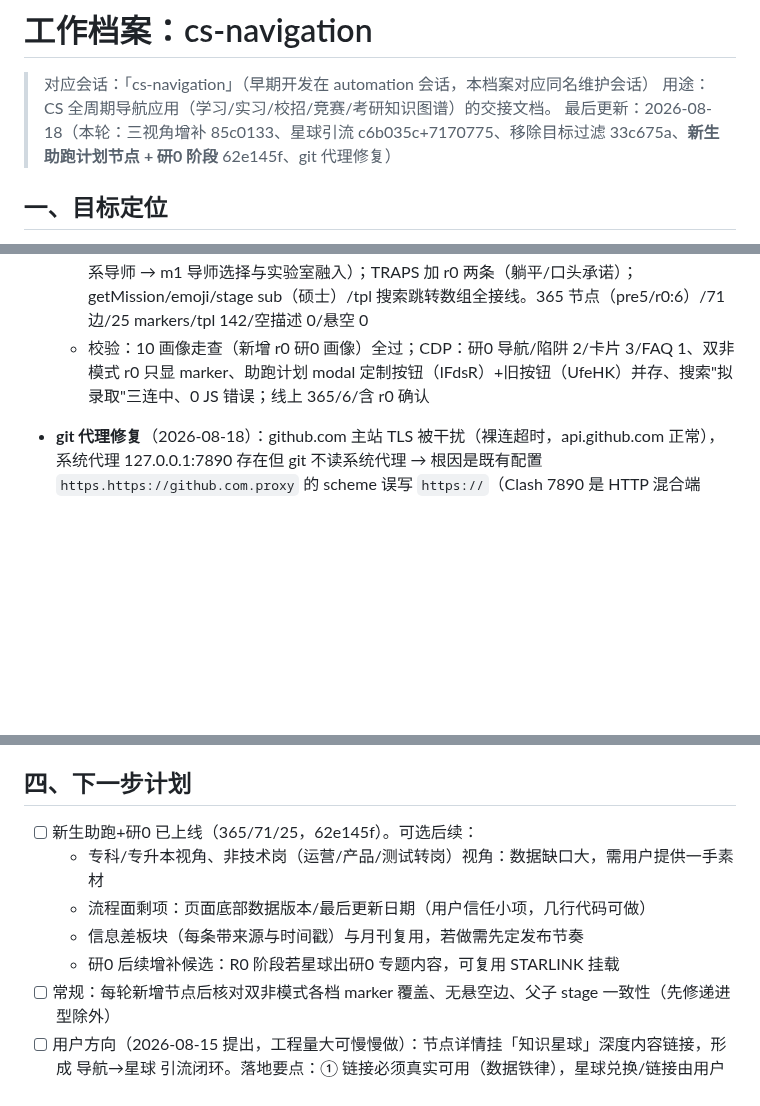
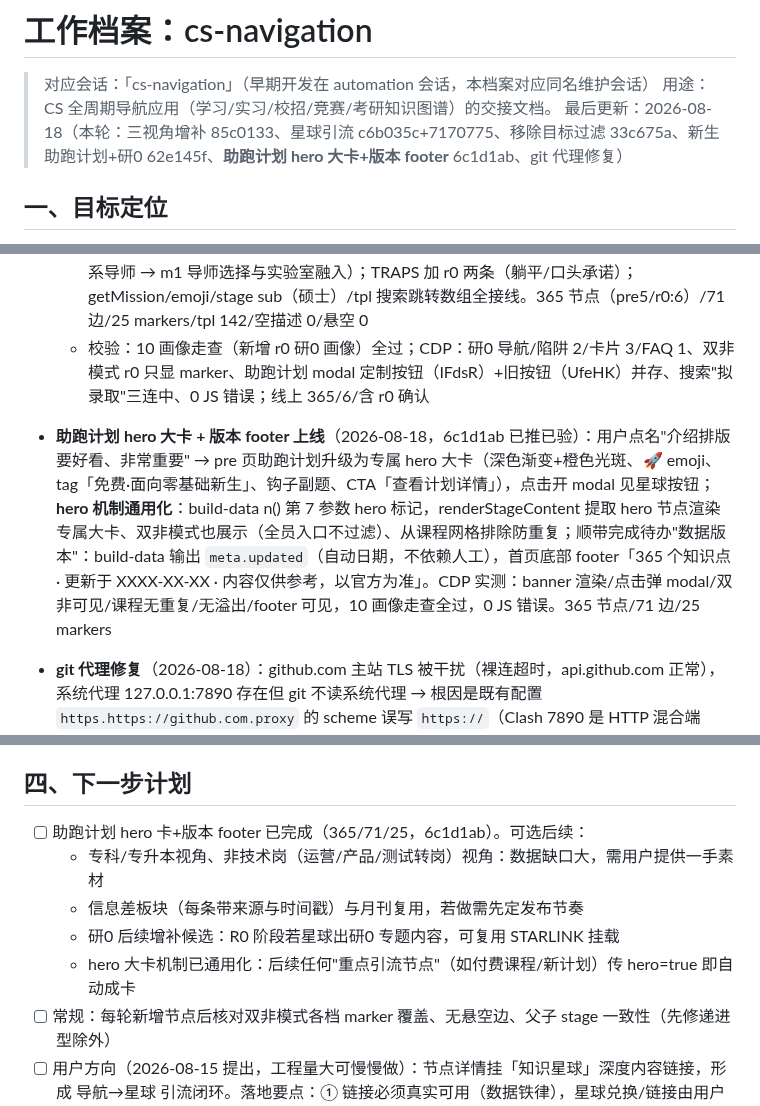
Before and after one commit to liuchen6/cs-navigation, a Markdown page: 工作档案.md, 3 parts joined by grey strips. GitHub-like rendering; blank space fills up the shorter version.

Commit message:
docs: work archive — hero plan card + version footer (6c1d1ab)

```diff
--- a/工作档案.md
+++ b/工作档案.md
@@ -2,7 +2,7 @@
 
 > 对应会话：「cs-navigation」（早期开发在 automation 会话，本档案对应同名维护会话）
 > 用途：CS 全周期导航应用（学习/实习/校招/竞赛/考研知识图谱）的交接文档。
-> 最后更新：2026-08-18（本轮：三视角增补 85c0133、星球引流 c6b035c+7170775、移除目标过滤 33c675a、**新生助跑计划节点 + 研0 阶段** 62e145f、git 代理修复）
+> 最后更新：2026-08-18（本轮：三视角增补 85c0133、星球引流 c6b035c+7170775、移除目标过滤 33c675a、新生助跑计划+研0 62e145f、**助跑计划 hero 大卡+版本 footer** 6c1d1ab、git 代理修复）
 
 ## 一、目标定位
 
@@ -41,6 +41,7 @@
   - pre 新增「新生助跑计划（21步）」（industry 类，pre 第 5 节点）：描述基于用户星球文案事实素材（21 步/三阶段/2-4 周/免费+星球交作业），**未编造**；STARLINK 升级支持 `{url, text}` 定制文案 → 按钮「📮 加入星球，提交作业获得反馈」挂 https://t.zsxq.com/IFdsR（用户提供），旧 8 节点字符串形式兼容
   - 新增 r0「研0」阶段（导航条在大四/研一之间）：6 节点——拟录取后第一件事：联系导师与进组（**marker**，双非差异化：抢跑+提前进组补平台）、反向背调：怎么判断导师靠不靠谱、提前进组的收益与问法、研0 补基础：编程/英语/文献习惯、入学筹备：档案/住宿/奖助学金材料、FAQ 拟录取后到开学前怎么安排？；3 条 flow 边（考研成绩与复试/考研调剂 → 联系导师 → m1 导师选择与实验室融入）；TRAPS 加 r0 两条（躺平/口头承诺）；getMission/emoji/stage sub（硕士）/tpl 搜索跳转数组全接线。365 节点（pre5/r0:6）/71 边/25 markers/tpl 142/空描述 0/悬空 0
   - 校验：10 画像走查（新增 r0 研0 画像）全过；CDP：研0 导航/陷阱 2/卡片 3/FAQ 1、双非模式 r0 只显 marker、助跑计划 modal 定制按钮（IFdsR）+旧按钮（UfeHK）并存、搜索"拟录取"三连中、0 JS 错误；线上 365/6/含 r0 确认
+- **助跑计划 hero 大卡 + 版本 footer 上线**（2026-08-18，6c1d1ab 已推已验）：用户点名"介绍排版要好看、非常重要" → pre 页助跑计划升级为专属 hero 大卡（深色渐变+橙色光斑、🚀 emoji、tag「免费·面向零基础新生」、钩子副题、CTA「查看计划详情」），点击开 modal 见星球按钮；**hero 机制通用化**：build-data n() 第 7 参数 hero 标记，renderStageContent 提取 hero 节点渲染专属大卡、双非模式也展示（全员入口不过滤）、从课程网格排除防重复；顺带完成待办"数据版本"：build-data 输出 `meta.updated`（自动日期，不依赖人工），首页底部 footer「365 个知识点 · 更新于 XXXX-XX-XX · 内容仅供参考，以官方为准」。CDP 实测：banner 渲染/点击弹 modal/双非可见/课程无重复/无溢出/footer 可见，10 画像走查全过，0 JS 错误。365 节点/71 边/25 markers
 - **git 代理修复**（2026-08-18）：github.com 主站 TLS 被干扰（裸连超时，api.github.com 正常），系统代理 127.0.0.1:7890 存在但 git 不读系统代理 → 根因是既有配置 `https.https://github.com.proxy` 的 scheme 误写 `https://`（Clash 7890 是 HTTP 混合端口），已改为 `http://`、清除临时全局代理，推送恢复正常。已同步公共内容《环境与工具链.md》
 
 ## 三、关键决策记录
@@ -62,10 +63,10 @@
 
 ## 四、下一步计划
 
-- [ ] 新生助跑+研0 已上线（365/71/25，62e145f）。可选后续：
+- [ ] 助跑计划 hero 卡+版本 footer 已完成（365/71/25，6c1d1ab）。可选后续：
   - 专科/专升本视角、非技术岗（运营/产品/测试转岗）视角：数据缺口大，需用户提供一手素材
-  - 流程面剩项：页面底部数据版本/最后更新日期（用户信任小项，几行代码可做）
   - 信息差板块（每条带来源与时间戳）与月刊复用，若做需先定发布节奏
   - 研0 后续增补候选：R0 阶段若星球出研0 专题内容，可复用 STARLINK 挂载
+  - hero 大卡机制已通用化：后续任何"重点引流节点"（如付费课程/新计划）传 hero=true 即自动成卡
 - [ ] 常规：每轮新增节点后核对双非模式各档 marker 覆盖、无悬空边、父子 stage 一致性（先修递进型除外）
 - [ ] 用户方向（2026-08-15 提出，工程量大可慢慢做）：节点详情挂「知识星球」深度内容链接，形成 导航→星球 引流闭环。落地要点：① 链接必须真实可用（数据铁律），星球兑换/链接由用户提供，AI 不得编造 ② 建议集中管理——在 index.html 维护 node.id→URL 映射表（如 STARLINK 常量），不塞进 data.json（每次 build 重写易丢）③ 优先挂高价值节点：考研/求职/双非专属类 ④ 样式：modal 内加「📮 深度内容见知识星球」按钮，target=_blank，无链接节点不渲染
```
